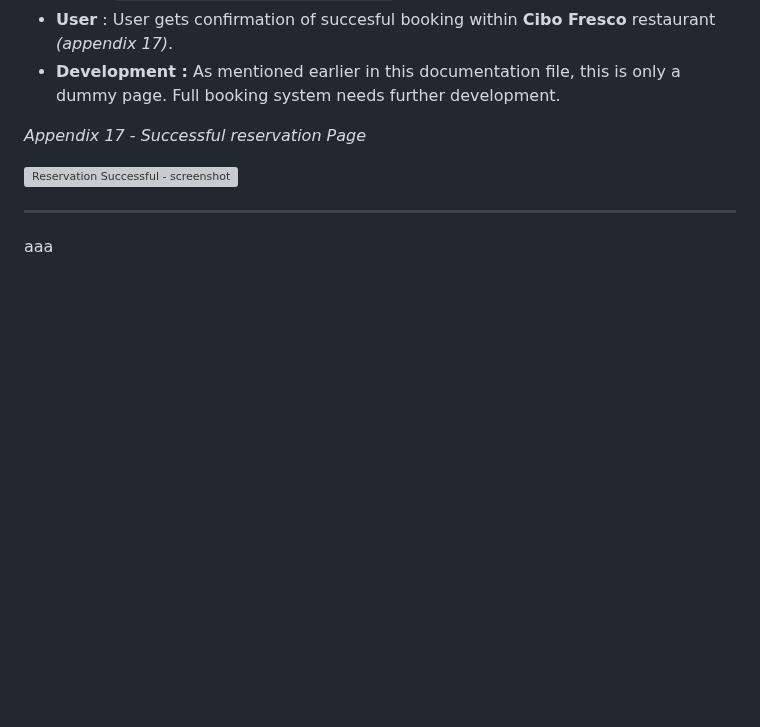
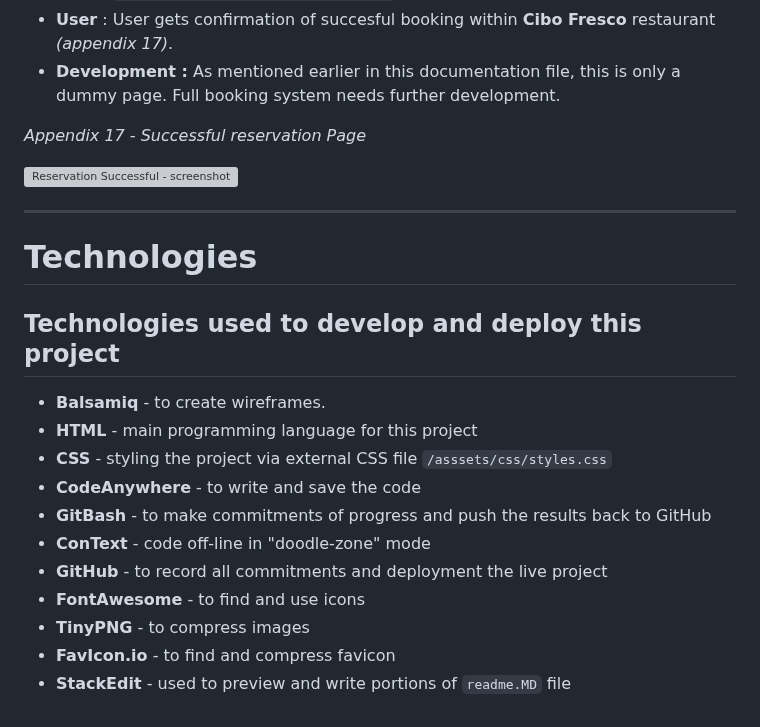
Before and after one commit to tomik-z-cech/PP1-Cibo-Fresco, a Markdown page: README.md, the part around the change. Drawn GitHub-style; blank space fills up the shorter version; grey boxes are pictures that could not be loaded.

Commit message:
Update README.md - technologies

```diff
--- a/README.md
+++ b/README.md
@@ -160,4 +160,17 @@
 
 ---
 
-aaa
+# **Technologies**
+## Technologies used to develop and deploy this project
+
+- **Balsamiq** - to create wireframes.
+- **HTML** - main programming language for this project
+- **CSS** - styling the project via external CSS file `/asssets/css/styles.css`
+- **CodeAnywhere** - to write and save the code
+- **GitBash** - to make commitments of progress and push the results back to GitHub
+- **ConText** - code off-line in "doodle-zone" mode
+- **GitHub** - to record all commitments and deployment the live project
+- **FontAwesome** - to find and use icons
+- **TinyPNG** - to compress images
+- **FavIcon.io** - to find and compress favicon
+- **StackEdit** - used to preview and write portions of `readme.MD` file
```
